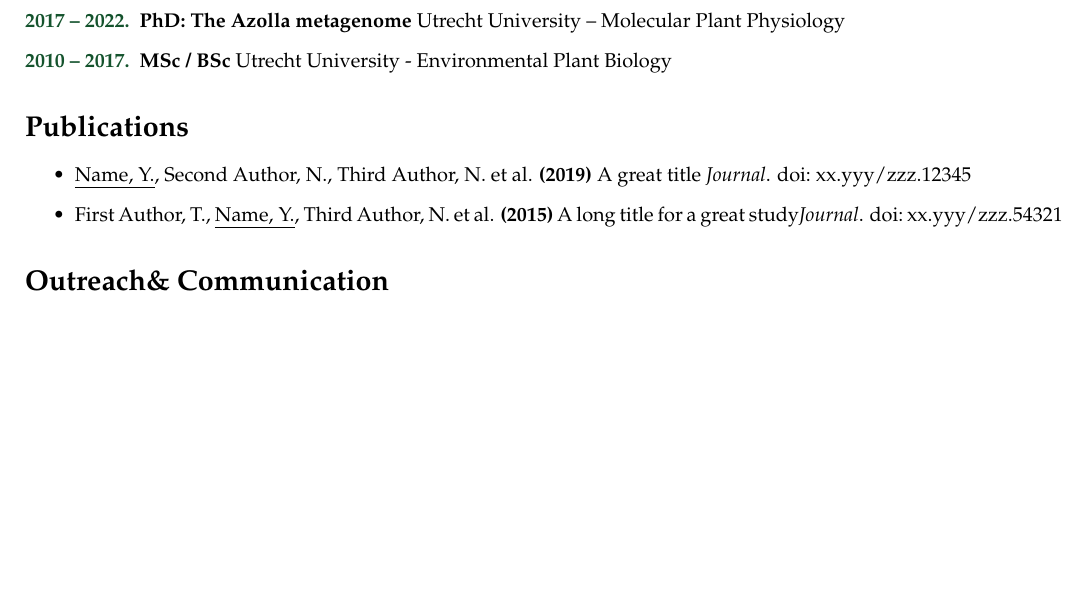
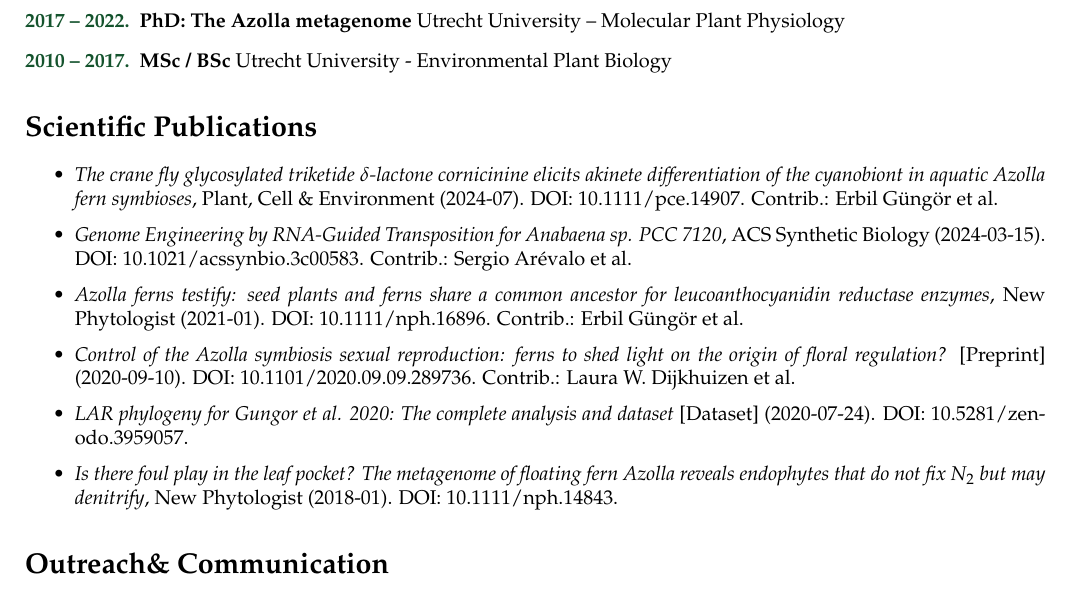
Before and after one commit to lauralwd/CV_generator, a LaTeX CV (cv.tex): part of page 2 of 2, cut so that both start at the same text, the shorter picture padded with empty space. Compiled offline with pdfLaTeX.

Commit message:
populate scientific publications section

```diff
--- a/cv.tex
+++ b/cv.tex
@@ -155,10 +155,15 @@
 \end{description}
 
 % Publications
-\section*{Publications}
+\section*{Scientific Publications}
 \begin{itemize}
-\item \underline{Name, Y.}, Second Author, N., Third Author, N. et al. \textbf{(2019)} A great title {\it Journal}. doi:~\myhref{https://doi.org/xx.yyy/zzz.12345}{xx.yyy/zzz.12345}
-\item First Author, T., \underline{Name, Y.}, Third Author, N. et al. \textbf{(2015)} A long title for a great study{\it Journal}. doi:~\myhref{https://doi.org/xx.yyy/zzz.54321}{xx.yyy/zzz.54321}
+  \setlength{\itemsep}{0.2em}
+  \item \textit{The crane fly glycosylated triketide $\delta$‐lactone cornicinine elicits akinete differentiation of the cyanobiont in aquatic Azolla fern symbioses}, Plant, Cell \& Environment (2024-07). DOI: \myhref{https://doi.org/10.1111/pce.14907}{10.1111/pce.14907}. Contrib.: Erbil Güngör et al.
+  \item \textit{Genome Engineering by RNA‐Guided Transposition for \textit{Anabaena} sp. PCC 7120}, ACS Synthetic Biology (2024-03-15). DOI: \myhref{https://doi.org/10.1021/acssynbio.3c00583}{10.1021/acssynbio.3c00583}. Contrib.: Sergio Arévalo et al.
+  \item \textit{Azolla ferns testify: seed plants and ferns share a common ancestor for leucoanthocyanidin reductase enzymes}, New Phytologist (2021-01). DOI: \myhref{https://doi.org/10.1111/nph.16896}{10.1111/nph.16896}. Contrib.: Erbil Güngör et al.
+  \item \textit{Control of the \textit{Azolla} symbiosis sexual reproduction: ferns to shed light on the origin of floral regulation?} [Preprint] (2020-09-10). DOI: \myhref{https://doi.org/10.1101/2020.09.09.289736}{10.1101/2020.09.09.289736}. Contrib.: Laura W. Dijkhuizen et al.
+  \item \textit{LAR phylogeny for Gungor et al. 2020: The complete analysis and dataset} [Dataset] (2020-07-24). DOI: \myhref{https://doi.org/10.5281/zenodo.3959057}{10.5281/zenodo.3959057}.
+  \item \textit{Is there foul play in the leaf pocket? The metagenome of floating fern \textit{Azolla} reveals endophytes that do not fix N$_2$ but may denitrify}, New Phytologist (2018-01). DOI: \myhref{https://doi.org/10.1111/nph.14843}{10.1111/nph.14843}.
 \end{itemize}
 
 % Teaching
```
